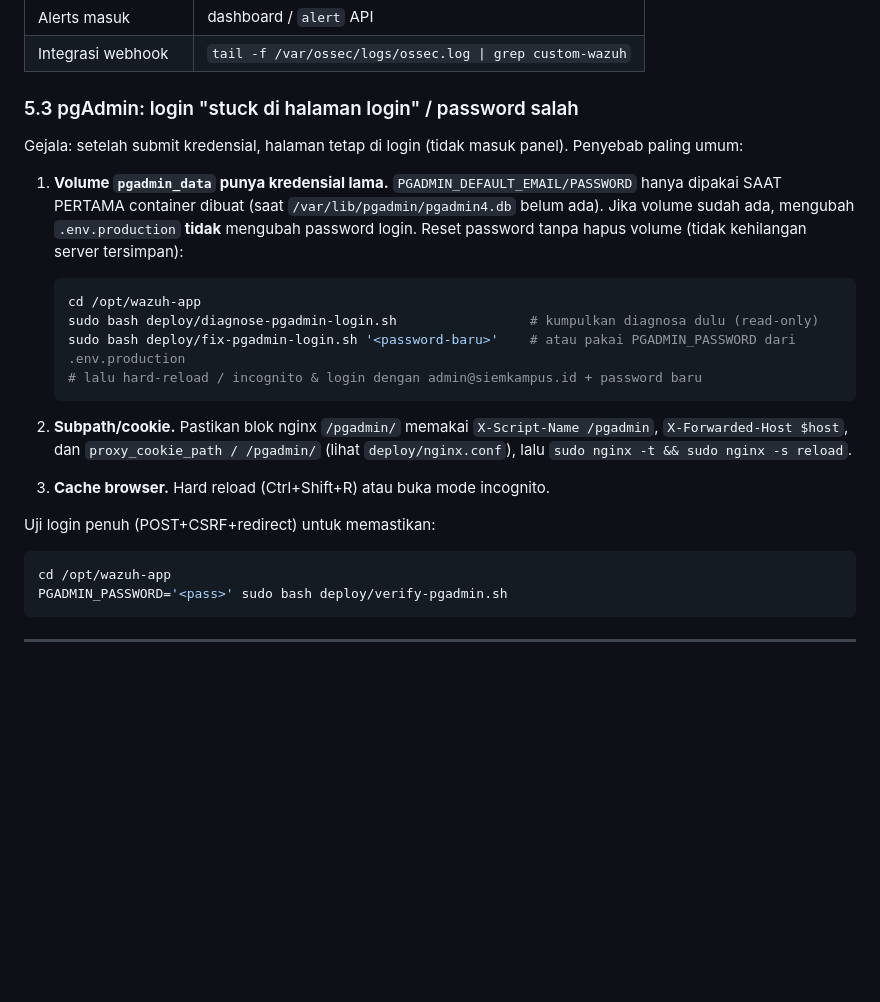
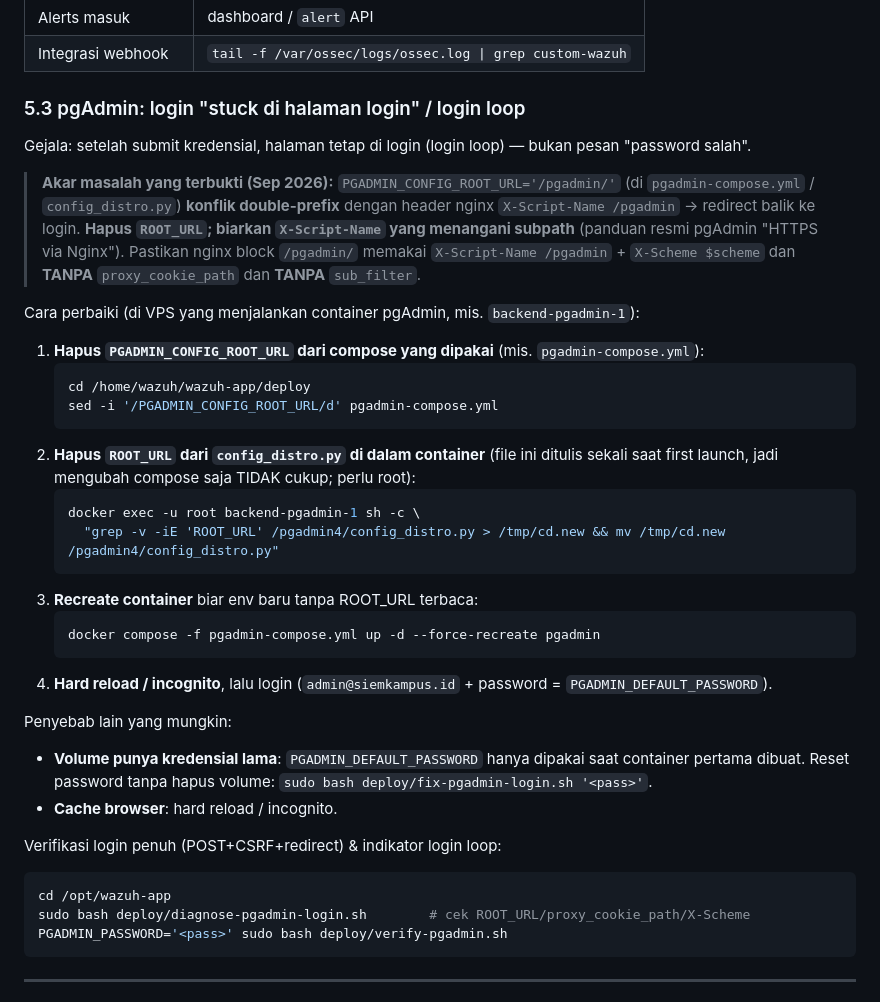
Before and after one commit to ahmadmaulidi20/wazuh-app, a Markdown page: RUNBOOK_MIGRASI.md, the part around the change. GitHub-like rendering; blank space fills up the shorter version.

Commit message:
Document confirmed pgAdmin login-loop root cause (ROOT_URL double-prefix) and fix procedure in runbook

````diff
--- a/RUNBOOK_MIGRASI.md
+++ b/RUNBOOK_MIGRASI.md
@@ -132,32 +132,45 @@ sudo certbot --nginx -d siemkampus-monitoring-app.duckdns.org
 | Alerts masuk | dashboard / `alert` API |
 | Integrasi webhook | `tail -f /var/ossec/logs/ossec.log \| grep custom-wazuh` |
 
-### 5.3 pgAdmin: login "stuck di halaman login" / password salah
+### 5.3 pgAdmin: login "stuck di halaman login" / login loop
 
-Gejala: setelah submit kredensial, halaman tetap di login (tidak masuk panel).
-Penyebab paling umum:
+Gejala: setelah submit kredensial, halaman tetap di login (login loop) — bukan pesan "password salah".
 
-1. **Volume `pgadmin_data` punya kredensial lama.** `PGADMIN_DEFAULT_EMAIL/PASSWORD`
-   hanya dipakai SAAT PERTAMA container dibuat (saat `/var/lib/pgadmin/pgadmin4.db`
-   belum ada). Jika volume sudah ada, mengubah `.env.production` **tidak** mengubah
-   password login. Reset password tanpa hapus volume (tidak kehilangan server tersimpan):
+> **Akar masalah yang terbukti (Sep 2026):** `PGADMIN_CONFIG_ROOT_URL='/pgadmin/'`
+> (di `pgadmin-compose.yml` / `config_distro.py`) **konflik double-prefix** dengan header
+> nginx `X-Script-Name /pgadmin` -> redirect balik ke login. **Hapus `ROOT_URL`; biarkan
+> `X-Script-Name` yang menangani subpath** (panduan resmi pgAdmin "HTTPS via Nginx").
+> Pastikan nginx block `/pgadmin/` memakai `X-Script-Name /pgadmin` + `X-Scheme $scheme`
+> dan **TANPA** `proxy_cookie_path` dan **TANPA** `sub_filter`.
 
+Cara perbaiki (di VPS yang menjalankan container pgAdmin, mis. `backend-pgadmin-1`):
+
+1. **Hapus `PGADMIN_CONFIG_ROOT_URL` dari compose yang dipakai** (mis. `pgadmin-compose.yml`):
+   ```bash
+   cd /home/wazuh/wazuh-app/deploy
+   sed -i '/PGADMIN_CONFIG_ROOT_URL/d' pgadmin-compose.yml
+   ```
+2. **Hapus `ROOT_URL` dari `config_distro.py` di dalam container** (file ini ditulis sekali
+   saat first launch, jadi mengubah compose saja TIDAK cukup; perlu root):
+   ```bash
+   docker exec -u root backend-pgadmin-1 sh -c \
+     "grep -v -iE 'ROOT_URL' /pgadmin4/config_distro.py > /tmp/cd.new && mv /tmp/cd.new /pgadmin4/config_distro.py"
+   ```
+3. **Recreate container** biar env baru tanpa ROOT_URL terbaca:
+   ```bash
+   docker compose -f pgadmin-compose.yml up -d --force-recreate pgadmin
+   ```
+4. **Hard reload / incognito**, lalu login (`admin@siemkampus.id` + password = `PGADMIN_DEFAULT_PASSWORD`).
+
+Penyebab lain yang mungkin:
+- **Volume punya kredensial lama**: `PGADMIN_DEFAULT_PASSWORD` hanya dipakai saat container
+  pertama dibuat. Reset password tanpa hapus volume: `sudo bash deploy/fix-pgadmin-login.sh '<pass>'`.
+- **Cache browser**: hard reload / incognito.
+
+Verifikasi login penuh (POST+CSRF+redirect) & indikator login loop:
    ```bash
    cd /opt/wazuh-app
-   sudo bash deploy/diagnose-pgadmin-login.sh                 # kumpulkan diagnosa dulu (read-only)
-   sudo bash deploy/fix-pgadmin-login.sh '<password-baru>'    # atau pakai PGADMIN_PASSWORD dari .env.production
-   # lalu hard-reload / incognito & login dengan admin@siemkampus.id + password baru
-   ```
-
-2. **Subpath/cookie.** Pastikan blok nginx `/pgadmin/` memakai
-   `X-Script-Name /pgadmin`, `X-Forwarded-Host $host`, dan `proxy_cookie_path / /pgadmin/`
-   (lihat `deploy/nginx.conf`), lalu `sudo nginx -t && sudo nginx -s reload`.
-
-3. **Cache browser.** Hard reload (Ctrl+Shift+R) atau buka mode incognito.
-
-Uji login penuh (POST+CSRF+redirect) untuk memastikan:
-   ```bash
-   cd /opt/wazuh-app
+   sudo bash deploy/diagnose-pgadmin-login.sh        # cek ROOT_URL/proxy_cookie_path/X-Scheme
    PGADMIN_PASSWORD='<pass>' sudo bash deploy/verify-pgadmin.sh
    ```
 
````
